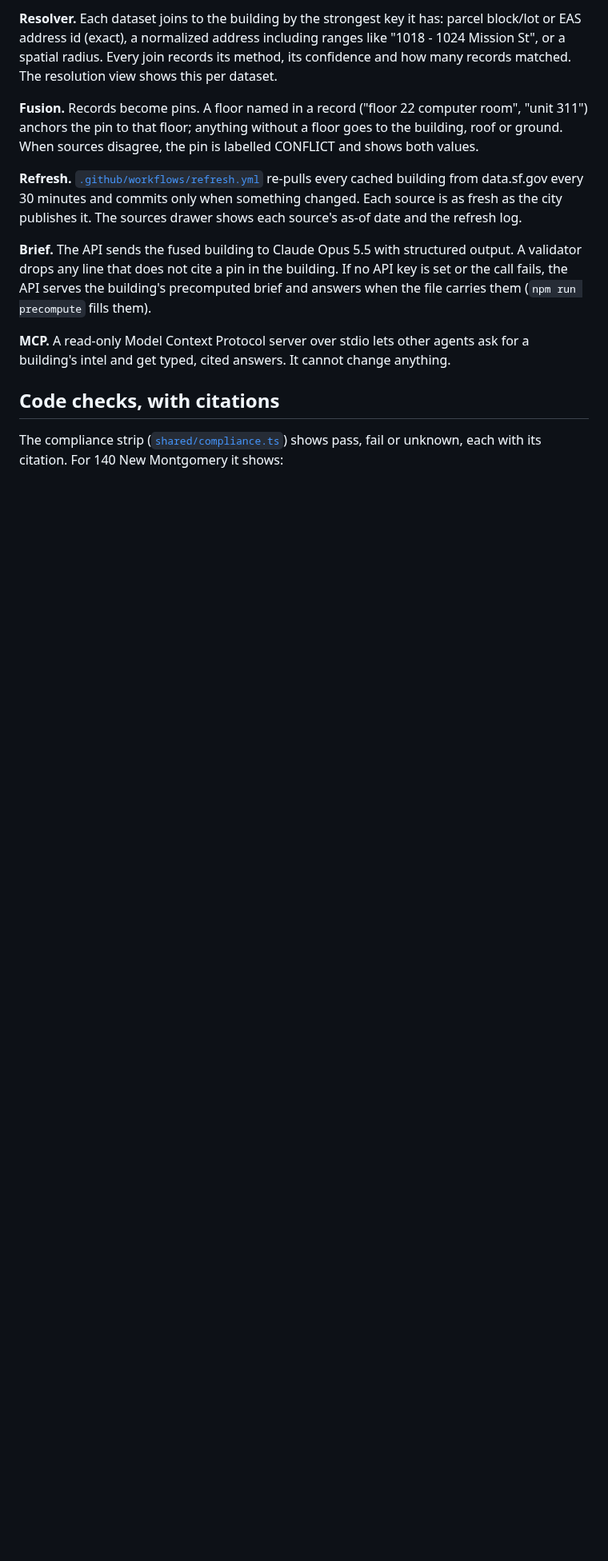
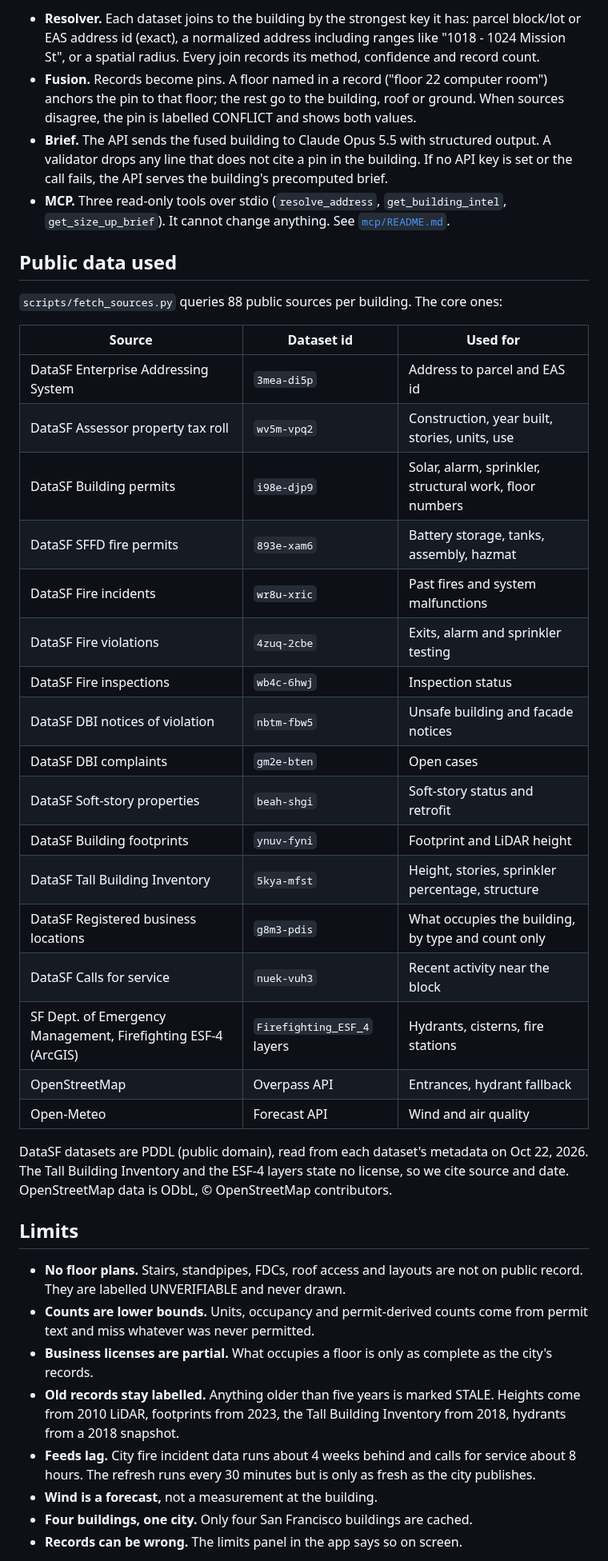
Before and after one commit to Devaj6190/FireSight, a Markdown page: README.md, the part around one of its changes. Shown at 80% size. Rendered like a GitHub page; blank space fills up the shorter version.

````diff
--- a/README.md
+++ b/README.md
@@ -80,16 +84,44 @@ flowchart LR
 ```
 
-**Resolver.** Each dataset joins to the building by the strongest key it has: parcel block/lot or EAS address id (exact), a normalized address including ranges like "1018 - 1024 Mission St", or a spatial radius. Every join records its method, its confidence and how many records matched. The resolution view shows this per dataset.
+- **Resolver.** Each dataset joins to the building by the strongest key it has: parcel block/lot or EAS address id (exact), a normalized address including ranges like "1018 - 1024 Mission St", or a spatial radius. Every join records its method, confidence and record count.
+- **Fusion.** Records become pins. A floor named in a record ("floor 22 computer room") anchors the pin to that floor; the rest go to the building, roof or ground. When sources disagree, the pin is labelled CONFLICT and shows both values.
+- **Brief.** The API sends the fused building to Claude Opus 5.5 with structured output. A validator drops any line that does not cite a pin in the building. If no API key is set or the call fails, the API serves the building's precomputed brief.
+- **MCP.** Three read-only tools over stdio (`resolve_address`, `get_building_intel`, `get_size_up_brief`). It cannot change anything. See [`mcp/README.md`](mcp/README.md).
 
-**Fusion.** Records become pins. A floor named in a record ("floor 22 computer room", "unit 311") anchors the pin to that floor; anything without a floor goes to the building, roof or ground. When sources disagree, the pin is labelled CONFLICT and shows both values.
+## Public data used
 
-**Refresh.** [`.github/workflows/refresh.yml`](.github/workflows/refresh.yml) re-pulls every cached building from data.sf.gov every 30 minutes and commits only when something changed. Each source is as fresh as the city publishes it. The sources drawer shows each source's as-of date and the refresh log.
+`scripts/fetch_sources.py` queries 88 public sources per building. The core ones:
 
-**Brief.** The API sends the fused building to Claude Opus 5.5 with structured output. A validator drops any line that does not cite a pin in the building. If no API key is set or the call fails, the API serves the building's precomputed brief and answers when the file carries them (`npm run precompute` fills them).
+| Source | Dataset id | Used for |
+|---|---|---|
+| DataSF Enterprise Addressing System | `3mea-di5p` | Address to parcel and EAS id |
+| DataSF Assessor property tax roll | `wv5m-vpq2` | Construction, year built, stories, units, use |
+| DataSF Building permits | `i98e-djp9` | Solar, alarm, sprinkler, structural work, floor numbers |
+| DataSF SFFD fire permits | `893e-xam6` | Battery storage, tanks, assembly, hazmat |
+| DataSF Fire incidents | `wr8u-xric` | Past fires and system malfunctions |
+| DataSF Fire violations | `4zuq-2cbe` | Exits, alarm and sprinkler testing |
+| DataSF Fire inspections | `wb4c-6hwj` | Inspection status |
+| DataSF DBI notices of violation | `nbtm-fbw5` | Unsafe building and facade notices |
+| DataSF DBI complaints | `gm2e-bten` | Open cases |
+| DataSF Soft-story properties | `beah-shgi` | Soft-story status and retrofit |
+| DataSF Building footprints | `ynuv-fyni` | Footprint and LiDAR height |
+| DataSF Tall Building Inventory | `5kya-mfst` | Height, stories, sprinkler percentage, structure |
+| DataSF Registered business locations | `g8m3-pdis` | What occupies the building, by type and count only |
+| DataSF Calls for service | `nuek-vuh3` | Recent activity near the block |
+| SF Dept. of Emergency Management, Firefighting ESF-4 (ArcGIS) | `Firefighting_ESF_4` layers | Hydrants, cisterns, fire stations |
+| OpenStreetMap | Overpass API | Entrances, hydrant fallback |
+| Open-Meteo | Forecast API | Wind and air quality |
 
-**MCP.** A read-only Model Context Protocol server over stdio lets other agents ask for a building's intel and get typed, cited answers. It cannot change anything.
+DataSF datasets are PDDL (public domain), read from each dataset's metadata on Oct 22, 2026. The Tall Building Inventory and the ESF-4 layers state no license, so we cite source and date. OpenStreetMap data is ODbL, © OpenStreetMap contributors.
 
-## Code checks, with citations
+## Limits
 
-The compliance strip ([`shared/compliance.ts`](shared/compliance.ts)) shows pass, fail or unknown, each with its citation. For 140 New Montgomery it shows:
+- **No floor plans.** Stairs, standpipes, FDCs, roof access and layouts are not on public record. They are labelled UNVERIFIABLE and never drawn.
+- **Counts are lower bounds.** Units, occupancy and permit-derived counts come from permit text and miss whatever was never permitted.
+- **Business licenses are partial.** What occupies a floor is only as complete as the city's records.
+- **Old records stay labelled.** Anything older than five years is marked STALE. Heights come from 2010 LiDAR, footprints from 2023, the Tall Building Inventory from 2018, hydrants from a 2018 snapshot.
+- **Feeds lag.** City fire incident data runs about 4 weeks behind and calls for service about 8 hours. The refresh runs every 30 minutes but is only as fresh as the city publishes.
+- **Wind is a forecast,** not a measurement at the building.
+- **Four buildings, one city.** Only four San Francisco buildings are cached.
+- **Records can be wrong.** The limits panel in the app says so on screen.
 
````
Also changed, not shown: other parts of README.md (+71 -152 lines), docs/img/hero.jpg (added).
